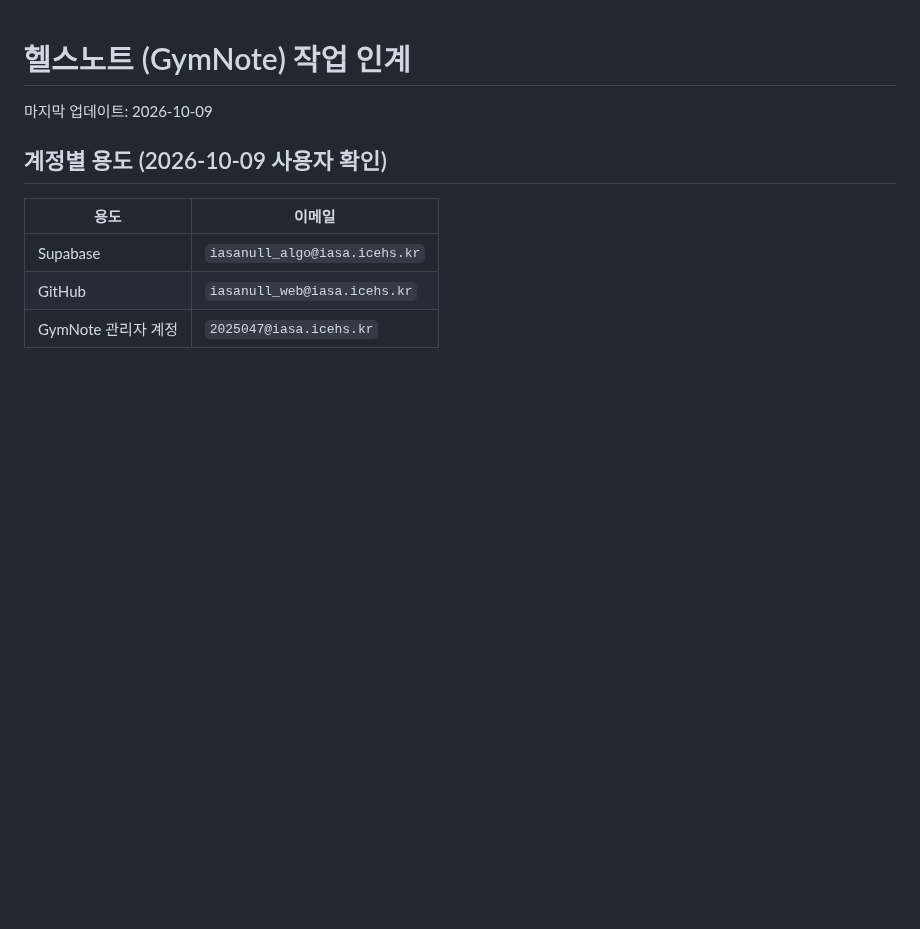
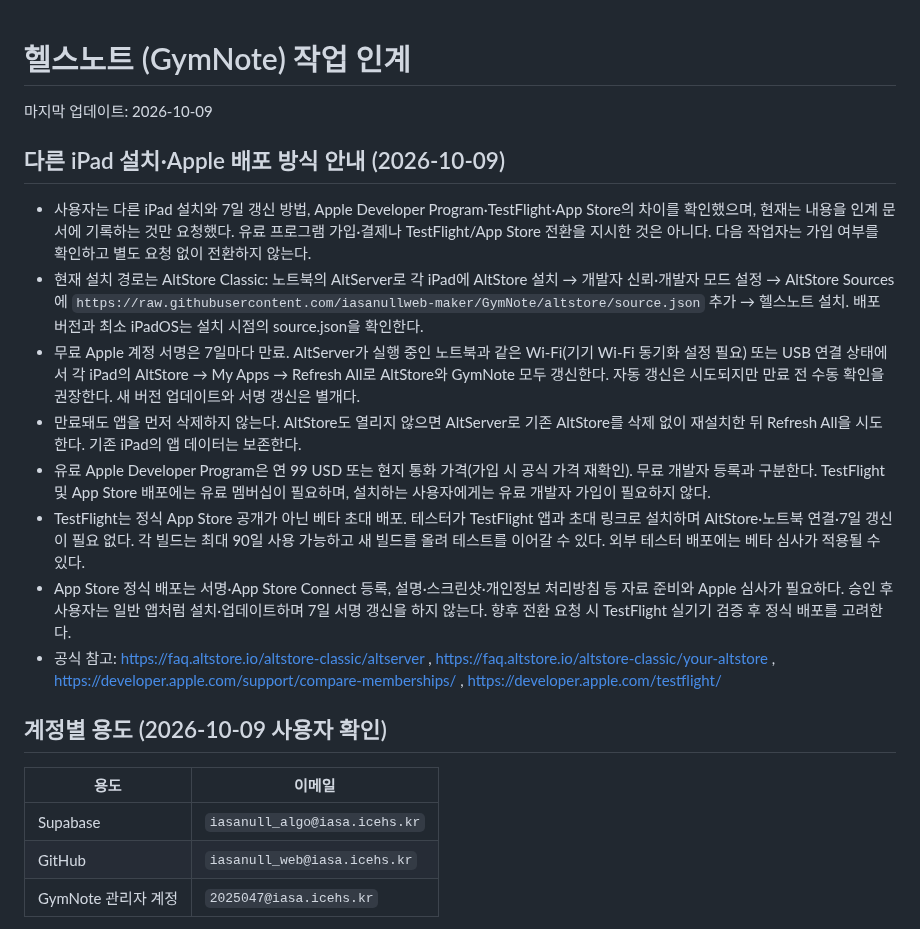
Before and after one commit to iasanullweb-maker/GymNote, a Markdown page: HANDOFF.md, the part around the change. Drawn GitHub-style; blank space fills up the shorter version.

Commit message:
Record iPad installation and Apple distribution options [skip ci]

```diff
--- a/HANDOFF.md
+++ b/HANDOFF.md
@@ -1,6 +1,16 @@
 # 헬스노트 (GymNote) 작업 인계
 
 마지막 업데이트: 2026-10-09
+
+## 다른 iPad 설치·Apple 배포 방식 안내 (2026-10-09)
+- 사용자는 다른 iPad 설치와 7일 갱신 방법, Apple Developer Program·TestFlight·App Store의 차이를 확인했으며, 현재는 내용을 인계 문서에 기록하는 것만 요청했다. 유료 프로그램 가입·결제나 TestFlight/App Store 전환을 지시한 것은 아니다. 다음 작업자는 가입 여부를 확인하고 별도 요청 없이 전환하지 않는다.
+- 현재 설치 경로는 AltStore Classic: 노트북의 AltServer로 각 iPad에 AltStore 설치 → 개발자 신뢰·개발자 모드 설정 → AltStore Sources에 `https://raw.githubusercontent.com/iasanullweb-maker/GymNote/altstore/source.json` 추가 → 헬스노트 설치. 배포 버전과 최소 iPadOS는 설치 시점의 source.json을 확인한다.
+- 무료 Apple 계정 서명은 7일마다 만료. AltServer가 실행 중인 노트북과 같은 Wi-Fi(기기 Wi-Fi 동기화 설정 필요) 또는 USB 연결 상태에서 각 iPad의 AltStore → My Apps → Refresh All로 AltStore와 GymNote 모두 갱신한다. 자동 갱신은 시도되지만 만료 전 수동 확인을 권장한다. 새 버전 업데이트와 서명 갱신은 별개다.
+- 만료돼도 앱을 먼저 삭제하지 않는다. AltStore도 열리지 않으면 AltServer로 기존 AltStore를 삭제 없이 재설치한 뒤 Refresh All을 시도한다. 기존 iPad의 앱 데이터는 보존한다.
+- 유료 Apple Developer Program은 연 99 USD 또는 현지 통화 가격(가입 시 공식 가격 재확인). 무료 개발자 등록과 구분한다. TestFlight 및 App Store 배포에는 유료 멤버십이 필요하며, 설치하는 사용자에게는 유료 개발자 가입이 필요하지 않다.
+- TestFlight는 정식 App Store 공개가 아닌 베타 초대 배포. 테스터가 TestFlight 앱과 초대 링크로 설치하며 AltStore·노트북 연결·7일 갱신이 필요 없다. 각 빌드는 최대 90일 사용 가능하고 새 빌드를 올려 테스트를 이어갈 수 있다. 외부 테스터 배포에는 베타 심사가 적용될 수 있다.
+- App Store 정식 배포는 서명·App Store Connect 등록, 설명·스크린샷·개인정보 처리방침 등 자료 준비와 Apple 심사가 필요하다. 승인 후 사용자는 일반 앱처럼 설치·업데이트하며 7일 서명 갱신을 하지 않는다. 향후 전환 요청 시 TestFlight 실기기 검증 후 정식 배포를 고려한다.
+- 공식 참고: https://faq.altstore.io/altstore-classic/altserver , https://faq.altstore.io/altstore-classic/your-altstore , https://developer.apple.com/support/compare-memberships/ , https://developer.apple.com/testflight/
 
 ## 계정별 용도 (2026-10-09 사용자 확인)
 | 용도 | 이메일 |
```
